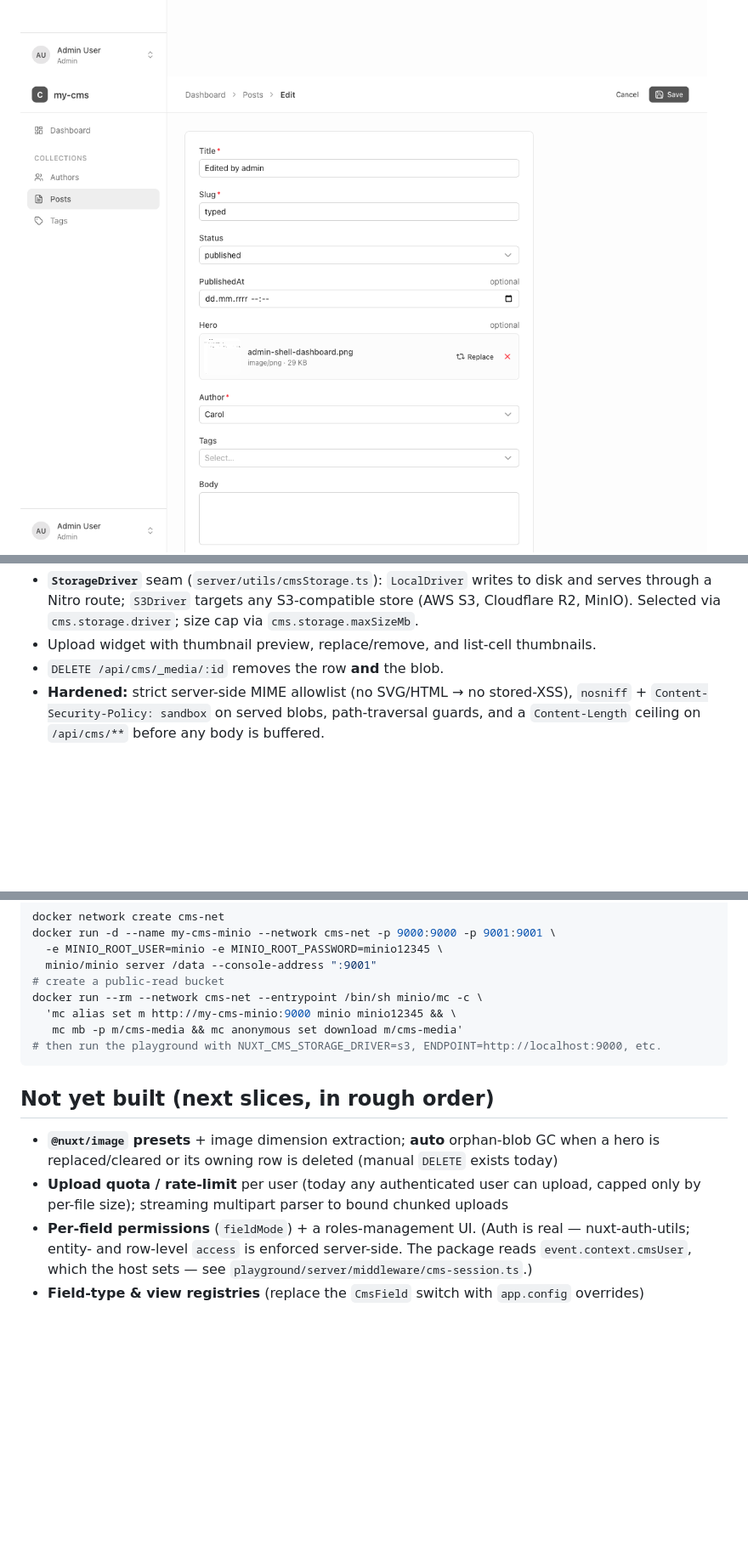
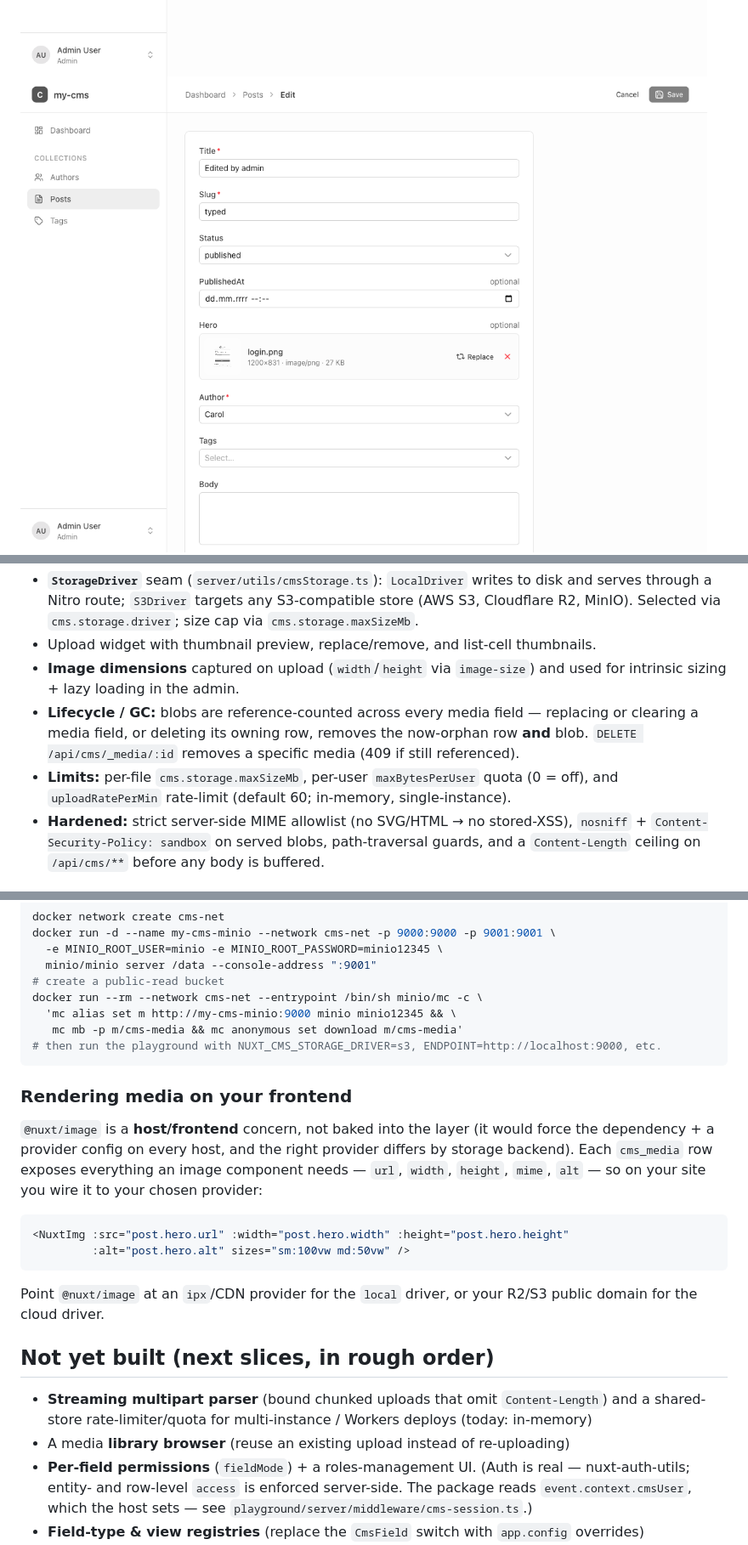
Before and after one commit to tinyzookeeper/tinyzoo, a Markdown page: README.md, 3 parts joined by grey strips. Shown at 85% size. Rendered like a GitHub page; pictures changed too: docs/screenshots/media-upload.png; blank space fills up the shorter version.

Commit message:
feat(admin): dimension-aware media rendering + frontend image docs
- Use captured width/height for intrinsic sizing + lazy/async loading on the
  form preview and list thumbnails; show dimensions in the preview meta
- Document the frontend @nuxt/image pattern (deliberately a host concern, not
  a hard layer dependency — cms_media exposes url/width/height/alt)

Co-Authored-By: Claude Opus 4.8 (1M context) <noreply@anthropic.com>

````diff
--- a/README.md
+++ b/README.md
@@ -141,7 +141,13 @@ file → POST /api/cms/_media → StorageDriver.put → cms_media row → FK on
   serves through a Nitro route; `S3Driver` targets any S3-compatible store (AWS S3,
   Cloudflare R2, MinIO). Selected via `cms.storage.driver`; size cap via `cms.storage.maxSizeMb`.
 - Upload widget with thumbnail preview, replace/remove, and list-cell thumbnails.
-- `DELETE /api/cms/_media/:id` removes the row **and** the blob.
+- **Image dimensions** captured on upload (`width`/`height` via `image-size`) and used
+  for intrinsic sizing + lazy loading in the admin.
+- **Lifecycle / GC:** blobs are reference-counted across every media field — replacing or
+  clearing a media field, or deleting its owning row, removes the now-orphan row **and** blob.
+  `DELETE /api/cms/_media/:id` removes a specific media (409 if still referenced).
+- **Limits:** per-file `cms.storage.maxSizeMb`, per-user `maxBytesPerUser` quota (0 = off),
+  and `uploadRatePerMin` rate-limit (default 60; in-memory, single-instance).
 - **Hardened:** strict server-side MIME allowlist (no SVG/HTML → no stored-XSS),
   `nosniff` + `Content-Security-Policy: sandbox` on served blobs, path-traversal guards,
   and a `Content-Length` ceiling on `/api/cms/**` before any body is buffered.
@@ -178,12 +184,26 @@ docker run --rm --network cms-net --entrypoint /bin/sh minio/mc -c \
 # then run the playground with NUXT_CMS_STORAGE_DRIVER=s3, ENDPOINT=http://localhost:9000, etc.
 ```
 
+### Rendering media on your frontend
+
+`@nuxt/image` is a **host/frontend** concern, not baked into the layer (it would force the
+dependency + a provider config on every host, and the right provider differs by storage
+backend). Each `cms_media` row exposes everything an image component needs — `url`, `width`,
+`height`, `mime`, `alt` — so on your site you wire it to your chosen provider:
+
+```vue
+<NuxtImg :src="post.hero.url" :width="post.hero.width" :height="post.hero.height"
+         :alt="post.hero.alt" sizes="sm:100vw md:50vw" />
+```
+
+Point `@nuxt/image` at an `ipx`/CDN provider for the `local` driver, or your R2/S3 public
+domain for the cloud driver.
+
 ## Not yet built (next slices, in rough order)
 
-- **`@nuxt/image` presets** + image dimension extraction; **auto** orphan-blob GC when a
-  hero is replaced/cleared or its owning row is deleted (manual `DELETE` exists today)
-- **Upload quota / rate-limit** per user (today any authenticated user can upload, capped
-  only by per-file size); streaming multipart parser to bound chunked uploads
+- **Streaming multipart parser** (bound chunked uploads that omit `Content-Length`) and a
+  shared-store rate-limiter/quota for multi-instance / Workers deploys (today: in-memory)
+- A media **library browser** (reuse an existing upload instead of re-uploading)
 - **Per-field permissions** (`fieldMode`) + a roles-management UI. (Auth is real — nuxt-auth-utils; entity- and row-level `access` is enforced server-side. The package reads `event.context.cmsUser`, which the host sets — see `playground/server/middleware/cms-session.ts`.)
 - **Field-type & view registries** (replace the `CmsField` switch with `app.config` overrides)
 - **TipTap rich-text editor** (currently a textarea proxy)
````
Also changed, not shown: 2 other files.
